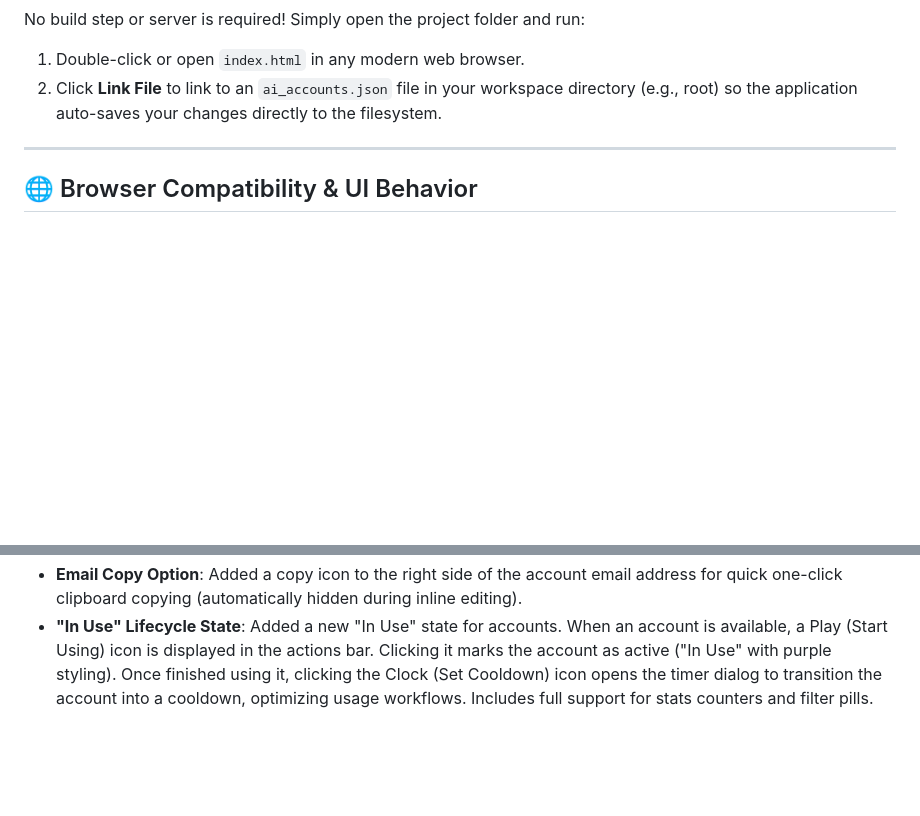
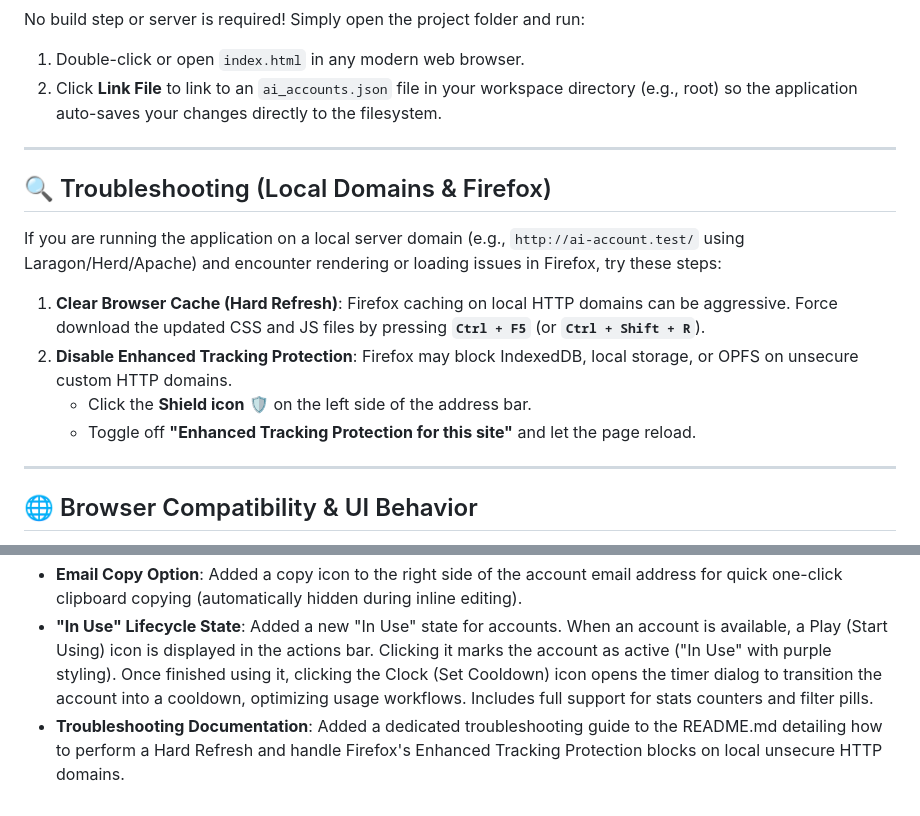
Before and after one commit to sujan7a/ai-account, a Markdown page: README.md, 2 parts joined by grey strips. GitHub-like rendering; blank space fills up the shorter version.

Commit message:
Troubleshooting Section

```diff
--- a/README.md
+++ b/README.md
@@ -49,6 +49,19 @@ No build step or server is required! Simply open the project folder and run:
 
 ---
 
+## 🔍 Troubleshooting (Local Domains & Firefox)
+
+If you are running the application on a local server domain (e.g., `http://ai-account.test/` using Laragon/Herd/Apache) and encounter rendering or loading issues in Firefox, try these steps:
+
+1. **Clear Browser Cache (Hard Refresh)**:
+   Firefox caching on local HTTP domains can be aggressive. Force download the updated CSS and JS files by pressing **`Ctrl + F5`** (or **`Ctrl + Shift + R`**).
+2. **Disable Enhanced Tracking Protection**:
+   Firefox may block IndexedDB, local storage, or OPFS on unsecure custom HTTP domains.
+   - Click the **Shield icon** 🛡️ on the left side of the address bar.
+   - Toggle off **"Enhanced Tracking Protection for this site"** and let the page reload.
+
+---
+
 ## 🌐 Browser Compatibility & UI Behavior
 
 Depending on the browser you use, you will see a slightly different interface for managing files due to browser-specific security sandbox limits:
@@ -78,3 +91,4 @@ The following changes and optimizations have been made in this update cycle:
 - **Offline Local Fonts**: Downloaded the Inter font family (weights 300 to 800) locally into the `fonts/` directory and declared them via `@font-face` in `style.css`. Removed all remote Google Fonts HTTP link tags from `index.html`, allowing the app to render styled text instantly even in full offline environments.
 - **Email Copy Option**: Added a copy icon to the right side of the account email address for quick one-click clipboard copying (automatically hidden during inline editing).
 - **"In Use" Lifecycle State**: Added a new "In Use" state for accounts. When an account is available, a Play (Start Using) icon is displayed in the actions bar. Clicking it marks the account as active ("In Use" with purple styling). Once finished using it, clicking the Clock (Set Cooldown) icon opens the timer dialog to transition the account into a cooldown, optimizing usage workflows. Includes full support for stats counters and filter pills.
+- **Troubleshooting Documentation**: Added a dedicated troubleshooting guide to the README.md detailing how to perform a Hard Refresh and handle Firefox's Enhanced Tracking Protection blocks on local unsecure HTTP domains.
```
